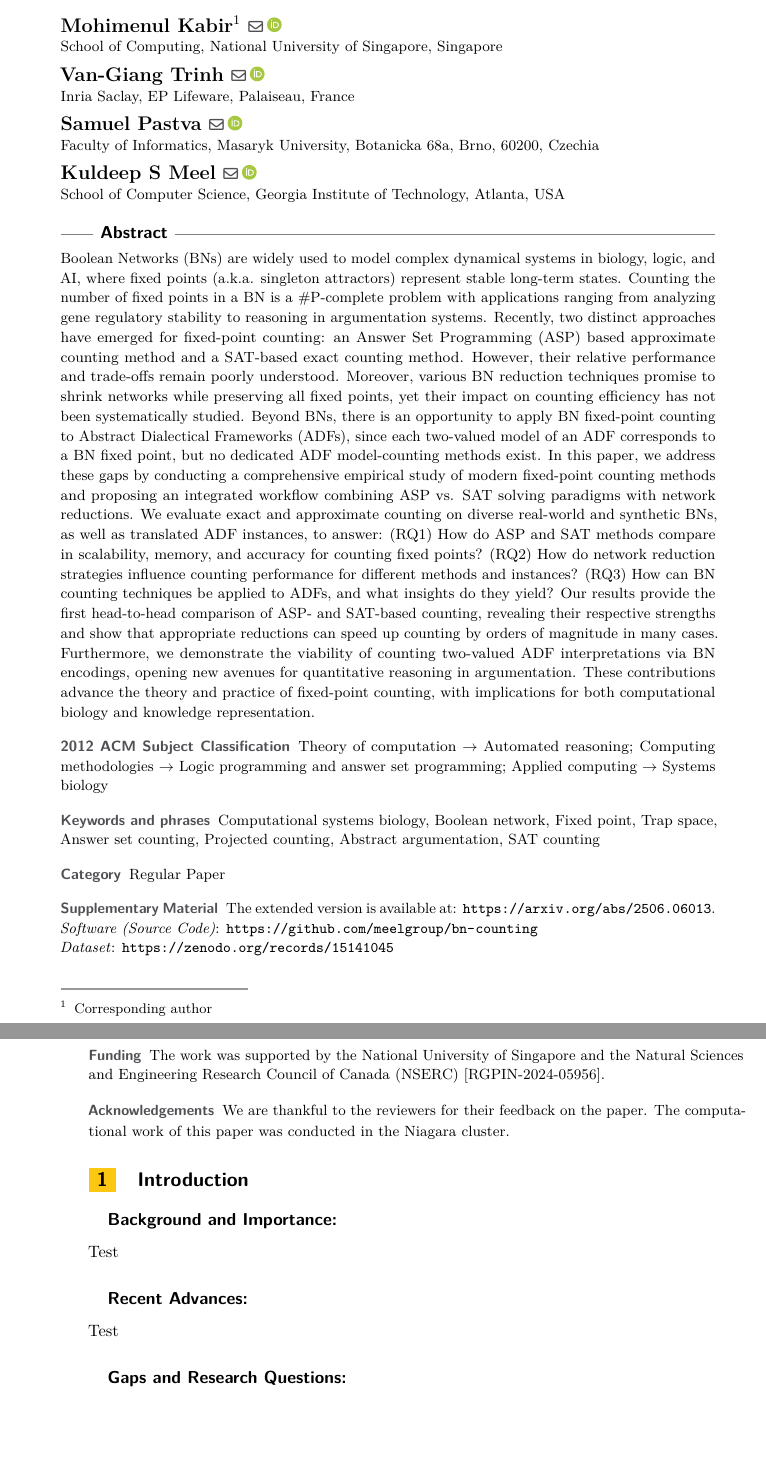
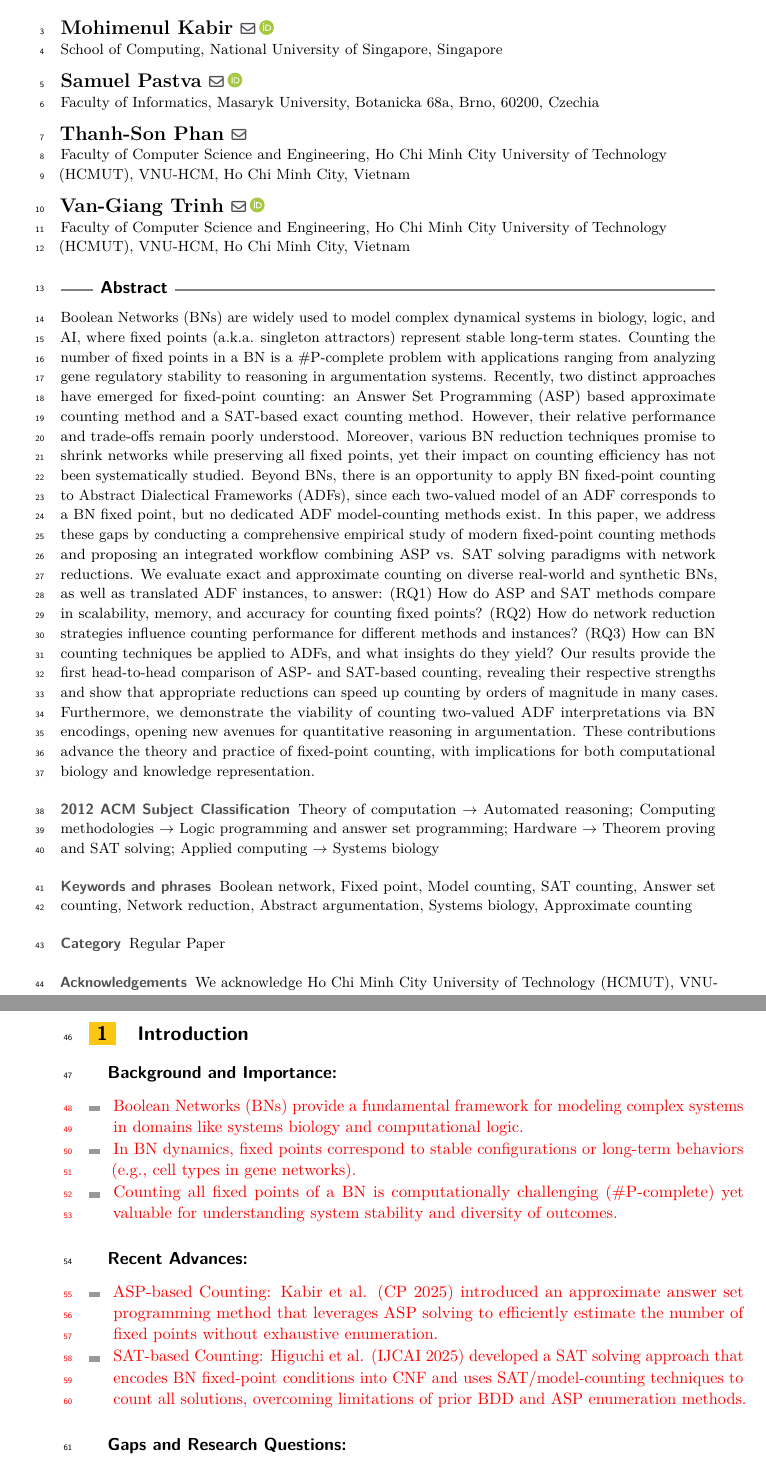
Before and after one commit to giang-trinh/fixed-point-counting-bn, a LaTeX paper (manuscripts/cp-2026/cp26.tex, which reads manuscripts/cp-2026/sections/introduction.tex): two parts of pages 1 and 2 of 7, joined at a grey line, cut at the place of the change, the shorter picture padded with empty space. Compiled offline with pdfLaTeX.

Commit message:
metadata

```diff
--- a/manuscripts/cp-2026/cp26.tex
+++ b/manuscripts/cp-2026/cp26.tex
@@ -39,9 +39,13 @@
 
-\author{Van-Giang Trinh}{Inria Saclay, EP Lifeware, Palaiseau, France}{van-giang.trinh@inria.fr}{https://orcid.org/0000-0001-6581-998X}{}%TODO mandatory, please use full name; only 1 author per \author macro; first two parameters are mandatory, other parameters can be empty. Please provide at least the name of the affiliation and the country. The full address is optional. Use additional curly braces to indicate the correct name splitting when the last name consists of multiple name parts.
+\author{Mohimenul Kabir}{School of Computing, National University of Singapore, Singapore}{e0546090@u.nus.edu}{https://orcid.org/0000-0001-7551-0337}{}
 
 \author{Samuel Pastva}{Faculty of Informatics, Masaryk University, Botanicka 68a, Brno, 60200, Czechia}{xpastva@fi.muni.cz}{https://orcid.org/0000-0003-1993-0331}{}
 
-\author{Kuldeep S Meel}{School of Computer Science, Georgia Institute of Technology, Atlanta, USA}{meel@cs.toronto.edu}{https://orcid.org/0000-0001-9423-5270}{}
+\author{Thanh-Son Phan}{Faculty of Computer Science and Engineering, Ho Chi Minh City University of Technology (HCMUT), VNU-HCM, Ho Chi Minh City, Vietnam}{son.phanthanh04@hcmut.edu.vn}{}{}
+
+\author{Van-Giang Trinh}{Faculty of Computer Science and Engineering, Ho Chi Minh City University of Technology (HCMUT), VNU-HCM, Ho Chi Minh City, Vietnam}{van-giang.trinh@hcmut.edu.vn}{https://orcid.org/0000-0001-6581-998X}{}%TODO mandatory, please use full name; only 1 author per \author macro; first two parameters are mandatory, other parameters can be empty. Please provide at least the name of the affiliation and the country. The full address is optional. Use additional curly braces to indicate the correct name splitting when the last name consists of multiple name parts.
+
+%\author{Kuldeep S Meel}{School of Computer Science, Georgia Institute of Technology, Atlanta, USA}{meel@cs.toronto.edu}{https://orcid.org/0000-0001-9423-5270}{}
 
 \authorrunning{Kabir et al.} %TODO mandatory. First: Use abbreviated first/middle names. Second (only in severe cases): Use first author plus 'et al.'
 
@@ -49,9 +53,10 @@
 
 \ccsdesc[100]{Theory of computation~Automated reasoning} %TODO mandatory: Please choose ACM 2012 classifications from https://dl.acm.org/ccs/ccs_flat.cfm
 \ccsdesc[500]{Computing methodologies~Logic programming and answer set programming}
+\ccsdesc[500]{Hardware~Theorem proving and SAT solving}
 \ccsdesc[100]{Applied computing~Systems biology}
 
-\keywords{Computational systems biology, Boolean network, Fixed point, Trap space, Answer set counting, Projected counting, Abstract argumentation, SAT counting} %TODO mandatory; please add comma-separated list of keywords
+\keywords{Boolean network, Fixed point, Model counting, SAT counting, Answer set counting, Network reduction, Abstract argumentation, Systems biology, Approximate counting} %TODO mandatory; please add comma-separated list of keywords
 
 \category{Regular Paper} %optional, e.g. invited paper
 
@@ -60,18 +65,18 @@
 %\relatedversion{} %optional, e.g. full version hosted on arXiv, HAL, or other respository/website
 %\relatedversiondetails[linktext={opt. text shown instead of the URL}, cite=DBLP:books/mk/GrayR93]{Classification (e.g. Full Version, Extended Version, Previous Version}{URL to related version} %linktext and cite are optional
 
-\supplement{The extended version is available at: \url{https://arxiv.org/abs/2506.06013}.}%optional, e.g. related research data, source code, ... hosted on a repository like zenodo, figshare, GitHub, ...
+%\supplement{The extended version is available at: \url{https://arxiv.org/abs/2506.06013}.}%optional, e.g. related research data, source code, ... hosted on a repository like zenodo, figshare, GitHub, ...
 %\supplementdetails[linktext={opt. text shown instead of the URL}, cite=DBLP:books/mk/GrayR93, subcategory={Description, Subcategory}, swhid={Software Heritage Identifier}]{General Classification (e.g. Software, Dataset, Model, ...)}{URL to related version} %linktext, cite, and subcategory are optional
 
-\supplementdetails[subcategory={Source Code}, cite={}, swhid={}]{Software}{https://github.com/meelgroup/bn-counting}
-\supplementdetails[subcategory={}, cite={}, swhid={}]{Dataset}{https://zenodo.org/records/15141045}
+%\supplementdetails[subcategory={Source Code}, cite={}, swhid={}]{Software}{https://github.com/meelgroup/bn-counting}
+%\supplementdetails[subcategory={}, cite={}, swhid={}]{Dataset}{https://zenodo.org/records/15141045}
 % \supplementdetails[subcategory={Source Code}]{Software}{https://github.com/meelgroup/bn-counting}
 
-\funding{The work was supported by the National University of Singapore and the Natural Sciences and Engineering Research Council of Canada (NSERC) [RGPIN-$2024$-$05956$].}%optional, to capture a funding statement, which applies to all authors. Please enter author specific funding statements as fifth argument of the \author macro.
+%\funding{The work was supported by the National University of Singapore and the Natural Sciences and Engineering Research Council of Canada (NSERC) [RGPIN-$2024$-$05956$].}%optional, to capture a funding statement, which applies to all authors. Please enter author specific funding statements as fifth argument of the \author macro.
 
-\acknowledgements{We are thankful to the reviewers for their feedback on the paper. The computational work of this paper was conducted in the Niagara cluster.}%optional
+\acknowledgements{We acknowledge Ho Chi Minh City University of Technology (HCMUT), VNU-HCM for supporting this study.}%optional
 
-\nolinenumbers %uncomment to disable line numbering
+%\nolinenumbers %uncomment to disable line numbering
 
 
 %Editor-only macros:: begin (do not touch as author)%%%%%%%%%%%%%%%%%%%%%%%%%%%%%%%%%%
--- a/manuscripts/cp-2026/sections/introduction.tex
+++ b/manuscripts/cp-2026/sections/introduction.tex
@@ -2,11 +2,20 @@
 
 \paragraph{Background and Importance:}
 
-Test
+\begin{itemize}
+	\color{red}
+	\item Boolean Networks (BNs) provide a fundamental framework for modeling complex systems in domains like systems biology and computational logic.
+	\item In BN dynamics, fixed points correspond to stable configurations or long-term behaviors (e.g., cell types in gene networks).
+	\item Counting all fixed points of a BN is computationally challenging (\#P-complete) yet valuable for understanding system stability and diversity of outcomes.
+\end{itemize}
 
 \paragraph{Recent Advances:}
 
-Test
+\begin{itemize}
+	\color{red}
+	\item ASP-based Counting: Kabir et al. (CP 2025) introduced an approximate answer set programming method that leverages ASP solving to efficiently estimate the number of fixed points without exhaustive enumeration.
+	\item SAT-based Counting: Higuchi et al. (IJCAI 2025) developed a SAT solving approach that encodes BN fixed-point conditions into CNF and uses SAT/model-counting techniques to count all solutions, overcoming limitations of prior BDD and ASP enumeration methods.
+\end{itemize}
 
 \paragraph{Gaps and Research Questions:}
 
```
Also changed, not shown: manuscripts/cp-2026/cp26.tex (4 more changed lines).
